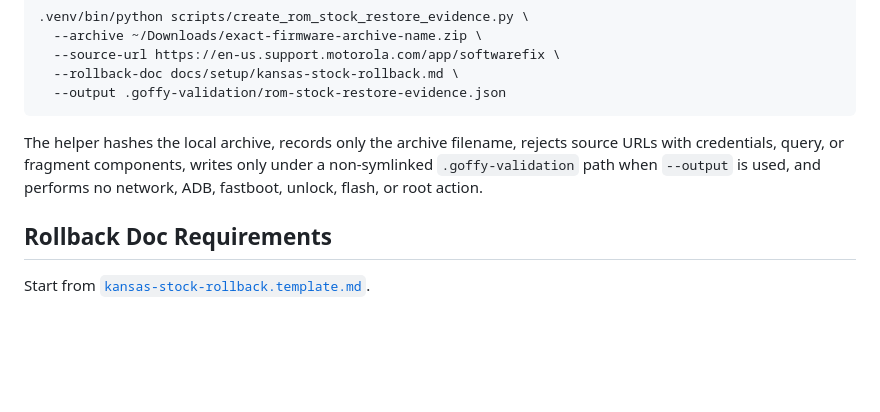
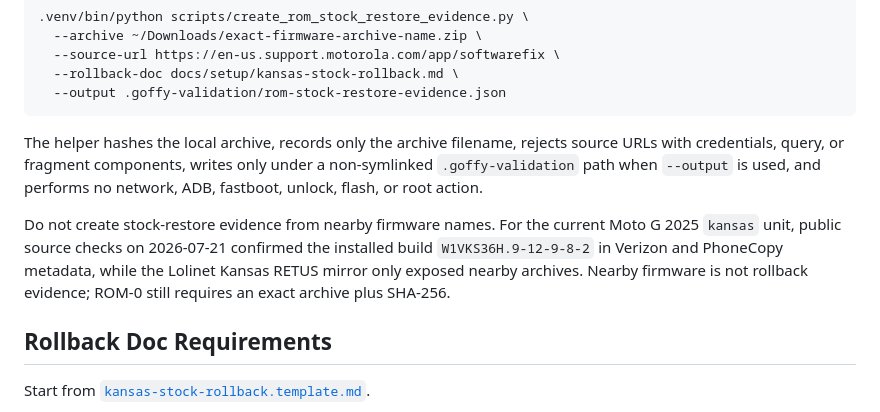
Before and after one commit to kakarot0105/goffy-os, a Markdown page: docs/setup/rom-0-manual-gates.md, the part around the change. Drawn GitHub-style; blank space fills up the shorter version.

```diff
--- a/docs/setup/rom-0-manual-gates.md
+++ b/docs/setup/rom-0-manual-gates.md
@@ -98,6 +98,12 @@ source URLs with credentials, query, or fragment components, writes only under a
 non-symlinked `.goffy-validation` path when `--output` is used, and performs no
 network, ADB, fastboot, unlock, flash, or root action.
 
+Do not create stock-restore evidence from nearby firmware names. For the current
+Moto G 2025 `kansas` unit, public source checks on 2026-07-21 confirmed the
+installed build `W1VKS36H.9-12-9-8-2` in Verizon and PhoneCopy metadata, while
+the Lolinet Kansas RETUS mirror only exposed nearby archives. Nearby firmware is
+not rollback evidence; ROM-0 still requires an exact archive plus SHA-256.
+
 ## Rollback Doc Requirements
 
 Start from [`kansas-stock-rollback.template.md`](kansas-stock-rollback.template.md).
```
Also changed, not shown: ROADMAP.md (+1 -0 lines), ROM_FEASIBILITY.md (+28 -0 lines).
